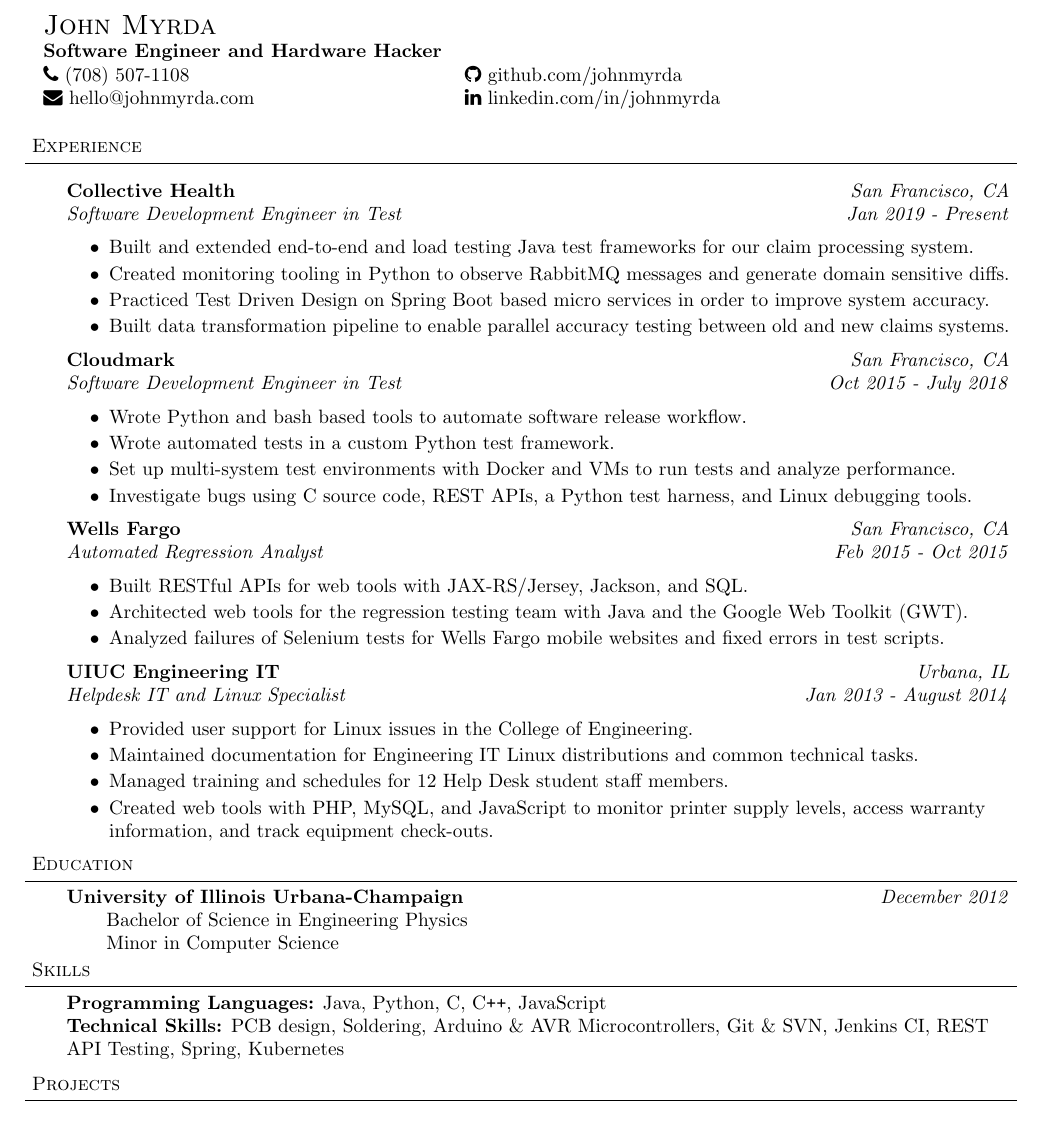
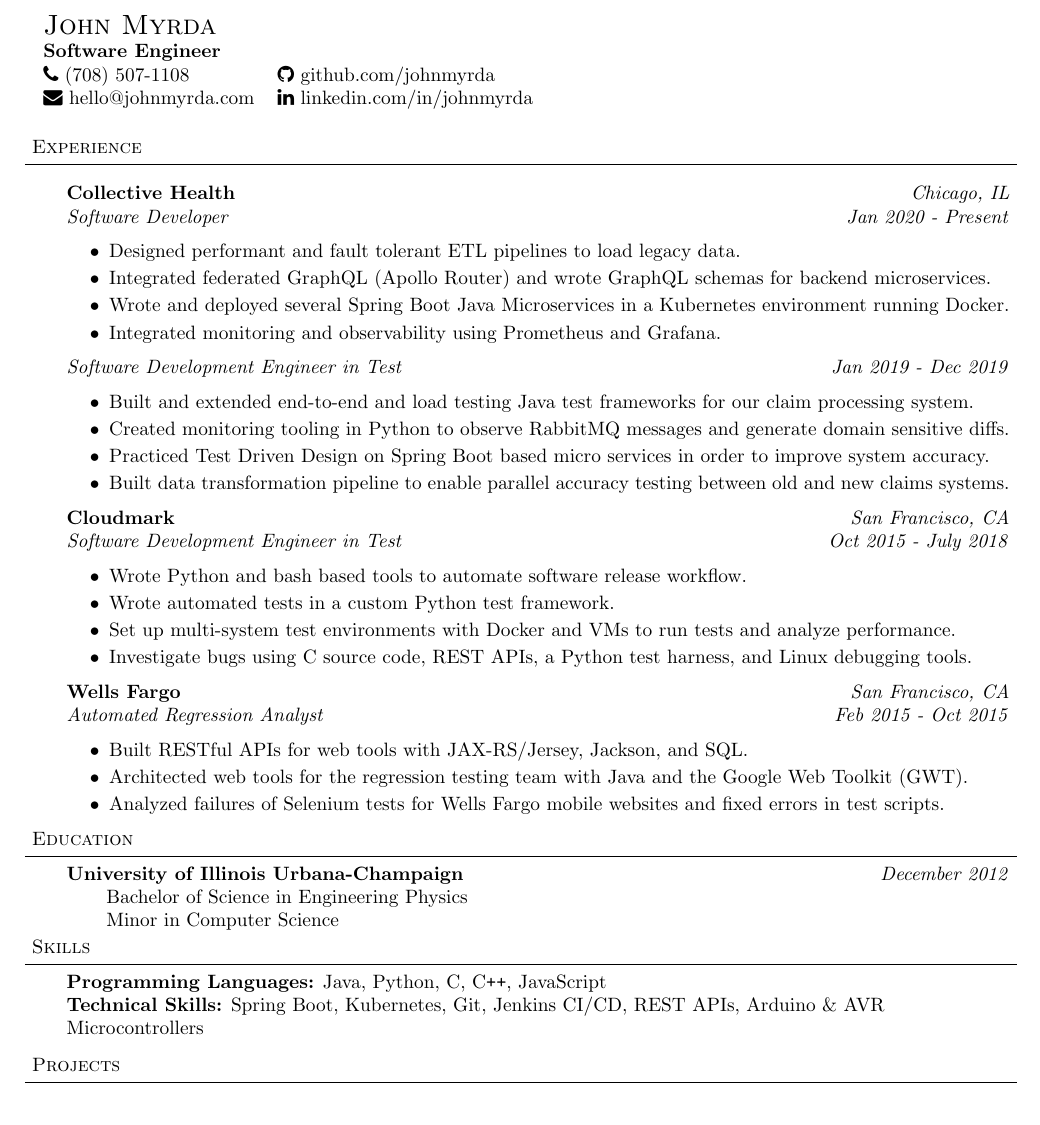
Before and after one commit to johnmyrda/resume, a LaTeX CV (johnmyrda_resume.tex): part of the page, cut so that both start at the same text. Compiled offline with pdfLaTeX.

Commit message:
Add CH Software Engineer items

```diff
--- a/johnmyrda_resume.tex
+++ b/johnmyrda_resume.tex
@@ -70,7 +70,7 @@
 
 %Name
 \contact{John Myrda}
-{Software Engineer and Hardware Hacker}
+{Software Engineer}
 {\href{tel:7085071108}{\faPhone\ (708) 507-1108}}
 {\href{mailto:hello@johnmyrda.com}{\faEnvelope\ hello@johnmyrda.com}}
 {\href{https://github.com/johnmyrda/resume}{\faGithub\ github.com/johnmyrda}}
@@ -84,8 +84,15 @@
 
 	\vspace{20pt}
 
-	\textbf{Collective Health} \hfill \emph{San Francisco, CA}\\
-	\emph{Software Development Engineer in Test} \hfill \emph{Jan 2019 - Present}\\
+	\textbf{Collective Health} \hfill \emph{Chicago, IL}\\
+	\emph{Software Developer} \hfill \emph{Jan 2020 - Present}\\
+	\begin{itemize} \itemsep -0pt  % reduce space between items
+	    \item Designed performant and fault tolerant ETL pipelines to load legacy data.
+	    \item Integrated federated GraphQL (Apollo Router) and wrote GraphQL schemas for backend microservices.
+	    \item Wrote and deployed several Spring Boot Java Microservices in a Kubernetes environment running Docker.
+	    \item Integrated monitoring and observability using Prometheus and Grafana.
+	\end{itemize}
+	\emph{Software Development Engineer in Test} \hfill \emph{Jan 2019 - Dec 2019}\\
 	\begin{itemize} \itemsep -0pt  % reduce space between items
 	    \item Built and extended end-to-end and load testing Java test frameworks for our claim processing system.
 	    \item Created monitoring tooling in Python to observe RabbitMQ messages and generate domain sensitive diffs.
@@ -110,16 +117,6 @@
 		\item Analyzed failures of Selenium tests for Wells Fargo mobile websites and fixed errors in test scripts.
 	\end{itemize}
 
-	\textbf{UIUC Engineering IT} \hfill \emph{Urbana, IL}\\
-	\emph{Helpdesk IT and Linux Specialist}\hfill \emph{Jan 2013 - August 2014}\\
-
-	\begin{itemize} \itemsep -0pt  % reduce space between items
-		\item Provided user support for Linux issues in the College of Engineering.
-		\item Maintained documentation for Engineering IT Linux distributions and common technical tasks.
-		\item Managed training and schedules for 12 Help Desk student staff members.
-		\item Created web tools with PHP, MySQL, and JavaScript to monitor printer supply levels, access warranty information, and track equipment check-outs.
-	\end{itemize}
-
 \end{body}
 
 % Education
@@ -138,7 +135,7 @@
 \begin{body}
 	\vspace{14pt}
 	\textbf{Programming Languages:}{} Java, Python, C, C{}\verb!++!, JavaScript\\%, \LaTeX \\
-	\textbf{Technical Skills:}{} PCB design, Soldering, Arduino \& AVR Microcontrollers, Git \& SVN, Jenkins CI, REST API Testing, Spring, Kubernetes\\
+	\textbf{Technical Skills:}{} Spring Boot, Kubernetes,  Git, Jenkins CI/CD, REST APIs, Arduino \& AVR Microcontrollers\\
 \end{body}
 
 \smallskip
```
Also changed, not shown: johnmyrda_resume.pdf.
